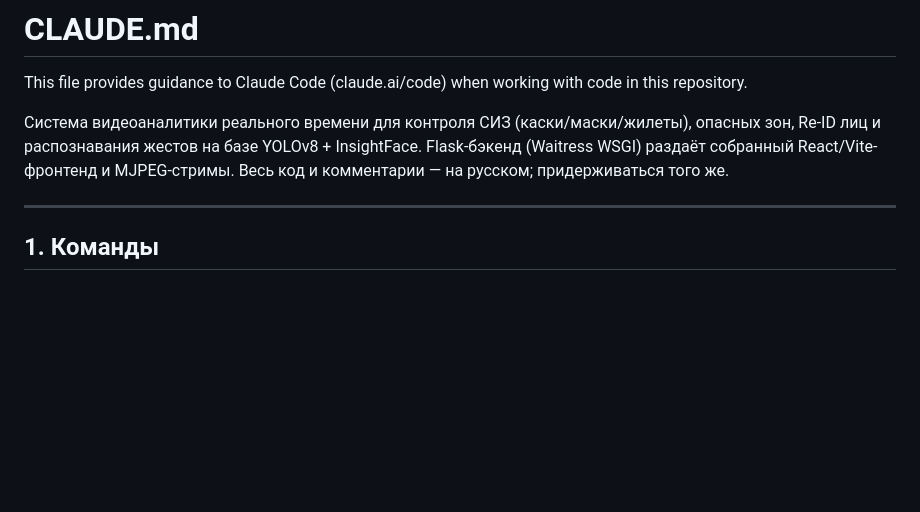
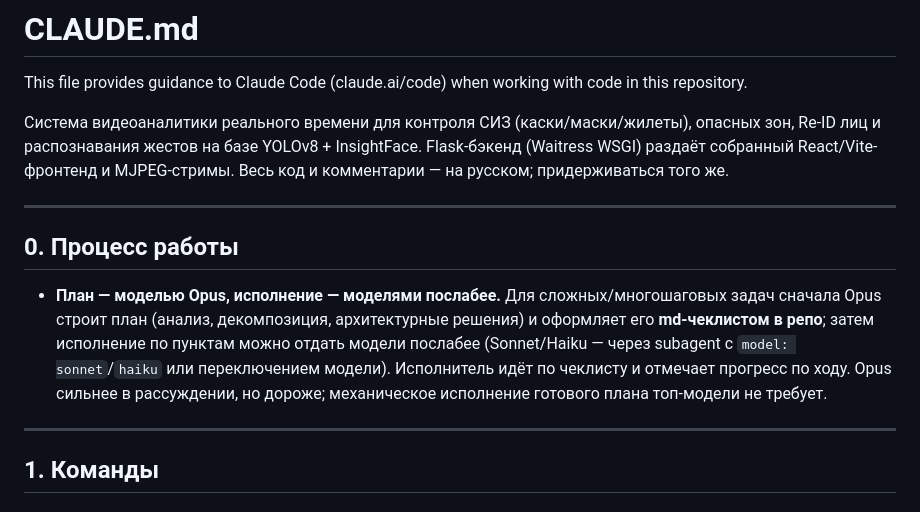
Before and after one commit to h1nigami/AI-CCTV-PPE-Detection, a Markdown page: CLAUDE.md, the part around the change. Rendered like a GitHub page; blank space fills up the shorter version.

Commit message:
docs: раздел «Процесс работы» — план Opus, исполнение моделями послабее
Co-Authored-By: Claude Opus 4.8 <noreply@anthropic.com>

```diff
--- a/CLAUDE.md
+++ b/CLAUDE.md
@@ -3,6 +3,12 @@
 This file provides guidance to Claude Code (claude.ai/code) when working with code in this repository.
 
 Система видеоаналитики реального времени для контроля СИЗ (каски/маски/жилеты), опасных зон, Re-ID лиц и распознавания жестов на базе YOLOv8 + InsightFace. Flask-бэкенд (Waitress WSGI) раздаёт собранный React/Vite-фронтенд и MJPEG-стримы. Весь код и комментарии — на русском; придерживаться того же.
+
+---
+
+## 0. Процесс работы
+
+- **План — моделью Opus, исполнение — моделями послабее.** Для сложных/многошаговых задач сначала Opus строит план (анализ, декомпозиция, архитектурные решения) и оформляет его **md-чеклистом в репо**; затем исполнение по пунктам можно отдать модели послабее (Sonnet/Haiku — через subagent с `model: sonnet`/`haiku` или переключением модели). Исполнитель идёт по чеклисту и отмечает прогресс по ходу. Opus сильнее в рассуждении, но дороже; механическое исполнение готового плана топ-модели не требует.
 
 ---
 
```
